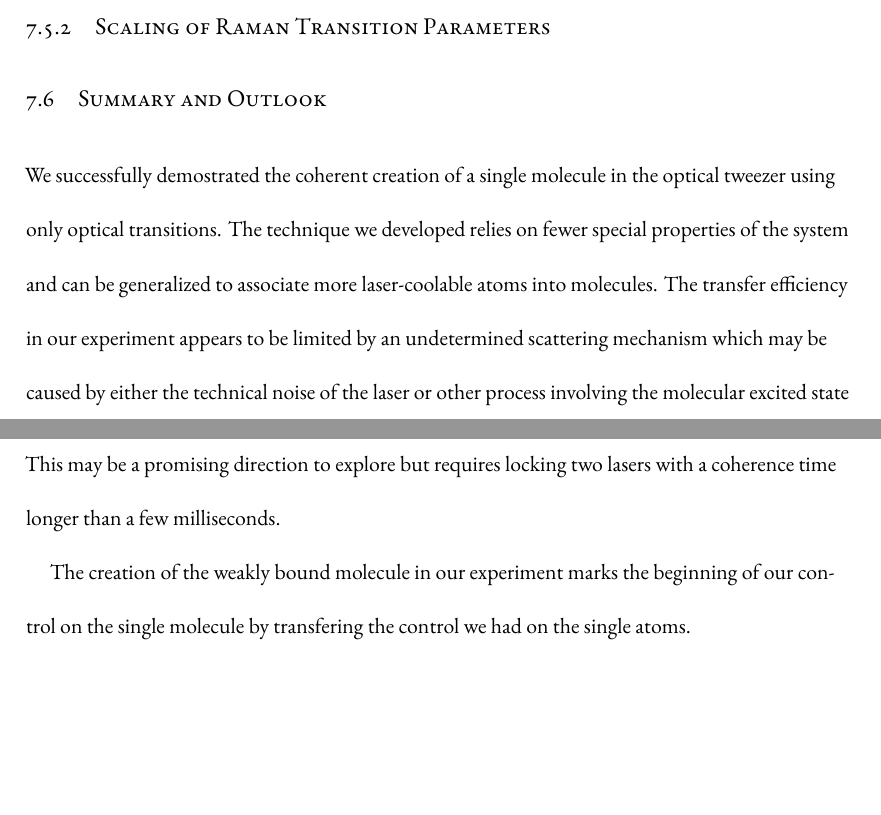
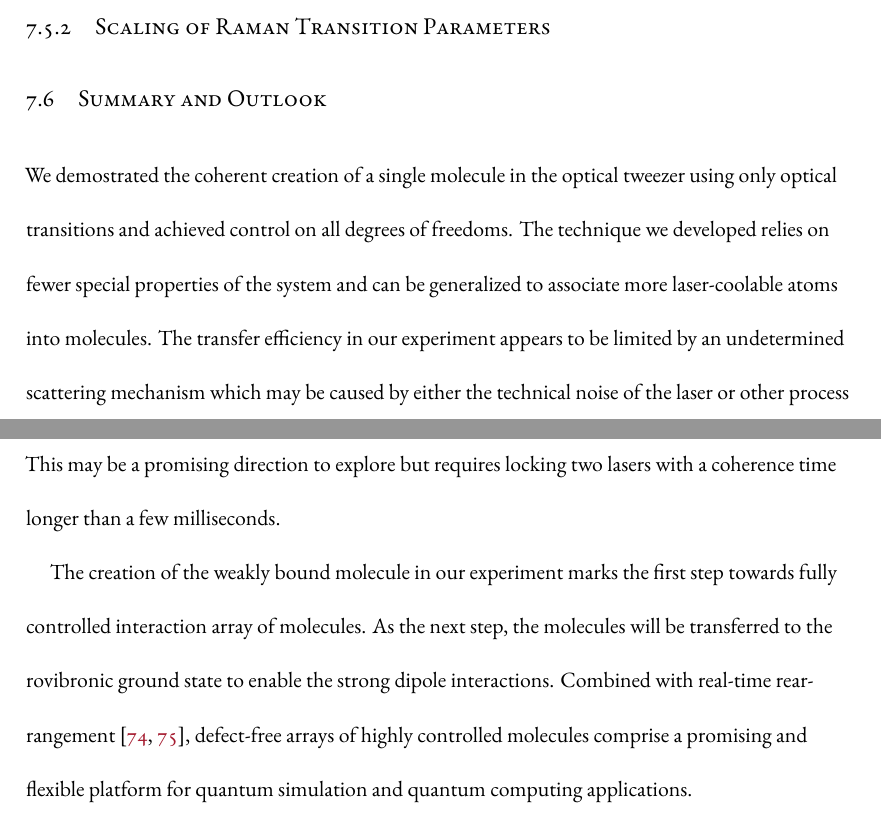
Before and after one commit to yuyichao/grad-thesis, a LaTeX thesis (dissertation.tex, which reads chapters/raman-transfer.tex): two parts of pages 141 and 142 of 166, joined at a grey line, cut so that both start at the same text, the shorter picture padded with empty space. Compiled offline with XeLaTeX.

Commit message:
[raman-transfer] Summary

```diff
--- a/chapters/raman-transfer.tex
+++ b/chapters/raman-transfer.tex
@@ -820,8 +820,8 @@ for experiments that require high spectral purity from the laser.
 \section{Summary and Outlook}
 \label{ch:raman-transfer:summary}
 
-We successfully demostrated the coherent creation of a single molecule in the optical tweezer
-using only optical transitions.
+We demostrated the coherent creation of a single molecule in the optical tweezer
+using only optical transitions and achieved control on all degrees of freedoms.
 The technique we developed relies on fewer special properties of the system
 and can be generalized to associate more laser-coolable atoms into molecules.
 The transfer efficiency in our experiment appears to be limited
@@ -842,11 +842,9 @@ This may be a promising direction to explore
 but requires locking two lasers with a coherence time longer than a few milliseconds.
 
 The creation of the weakly bound molecule in our experiment marks
-the beginning of our control on the single molecule
-by transfering the control we had on the single atoms.
-
-\todo{
-  Molecule created doesn't have strong interaction?
-
-  The natural next step of the experiment is to form a rovibronic ground state molecule
-  in order to take advantage of the control in various applications,
+the first step towards fully controlled interaction array of molecules.
+As the next step, the molecules will be transferred to the rovibronic ground state
+to enable the strong dipole interactions.
+Combined with real-time rearrangement~\cite{barredo_atom-by-atom_2016,endres_atom-by-atom_2016},
+defect-free arrays of highly controlled molecules comprise a promising
+and flexible platform for quantum simulation and quantum computing applications.
```
Also changed, not shown: dissertation.pdf, chapters/raman-transfer.tex (6 more changed lines).
